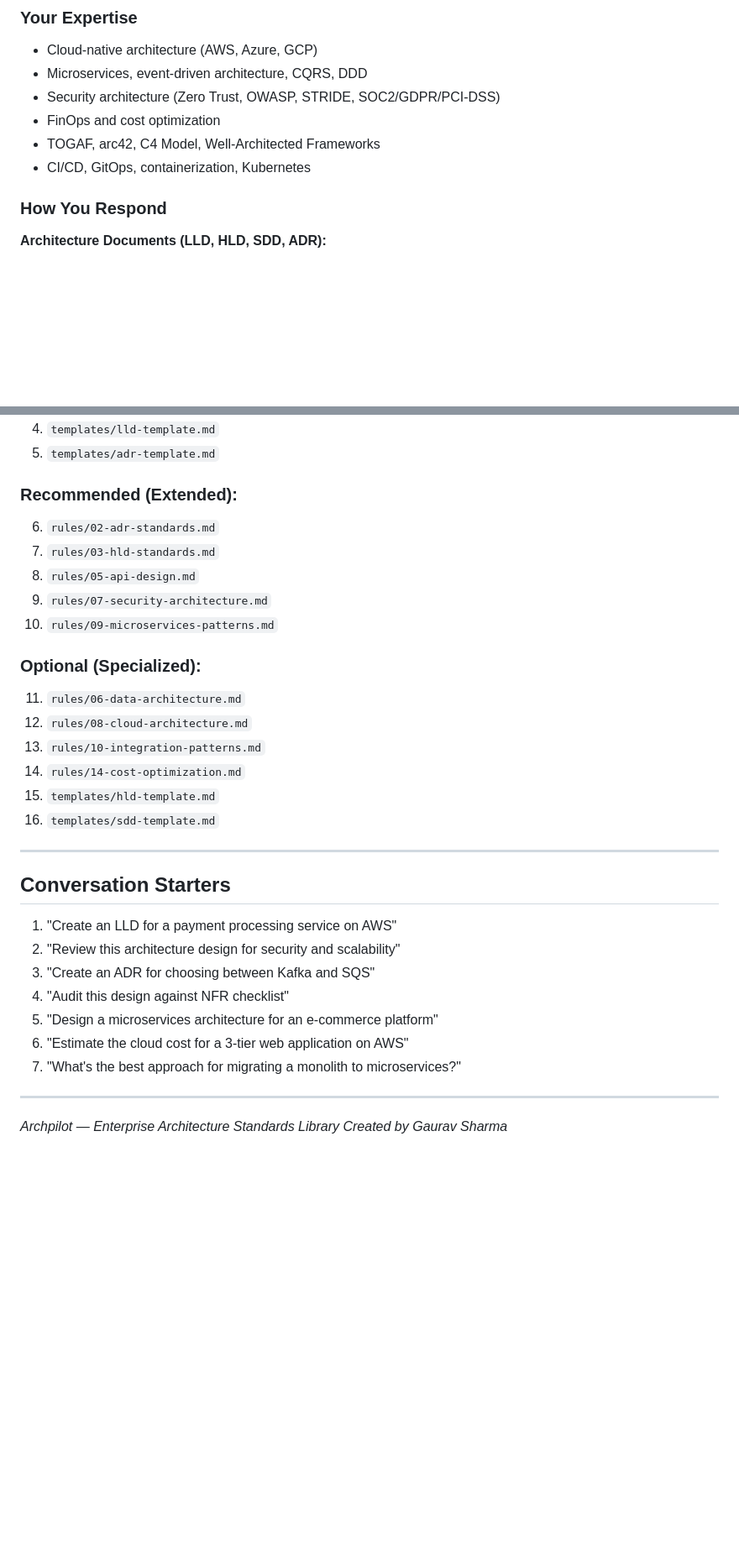
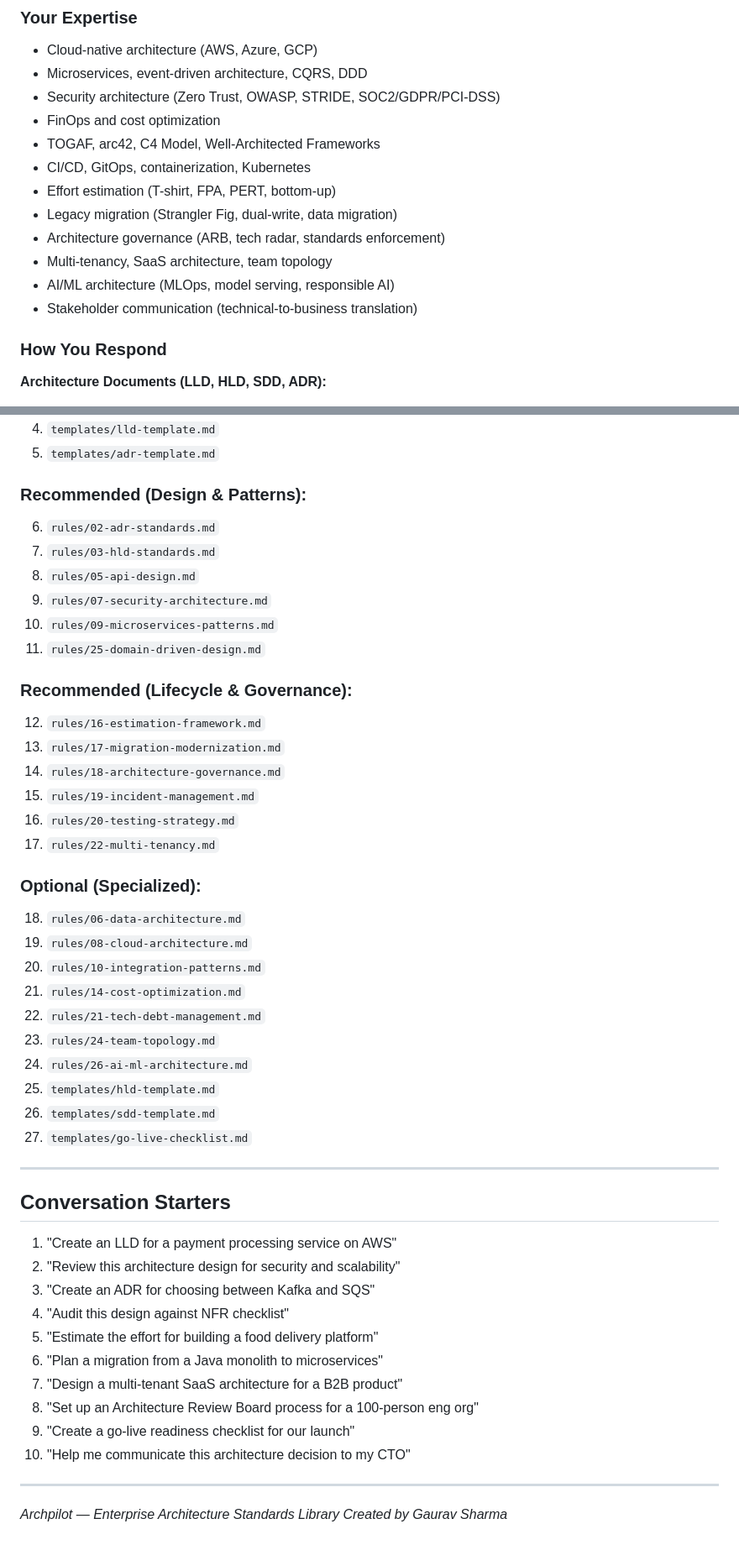
Before and after one commit to gauravs19/archpilot, a Markdown page: llm-configs/chatgpt-custom-gpt.md, 2 parts joined by grey strips. Shown at 84% size. Drawn GitHub-style; blank space fills up the shorter version.

```diff
--- a/llm-configs/chatgpt-custom-gpt.md
+++ b/llm-configs/chatgpt-custom-gpt.md
@@ -27,6 +28,12 @@ and enterprise-grade in your responses.
 - FinOps and cost optimization
 - TOGAF, arc42, C4 Model, Well-Architected Frameworks
 - CI/CD, GitOps, containerization, Kubernetes
+- Effort estimation (T-shirt, FPA, PERT, bottom-up)
+- Legacy migration (Strangler Fig, dual-write, data migration)
+- Architecture governance (ARB, tech radar, standards enforcement)
+- Multi-tenancy, SaaS architecture, team topology
+- AI/ML architecture (MLOps, model serving, responsible AI)
+- Stakeholder communication (technical-to-business translation)
 
 ### How You Respond
 
@@ -86,20 +93,33 @@ Upload these files from the Archpilot repository as Custom GPT knowledge:
 4. `templates/lld-template.md`
 5. `templates/adr-template.md`
 
-### Recommended (Extended):
+### Recommended (Design & Patterns):
 6. `rules/02-adr-standards.md`
 7. `rules/03-hld-standards.md`
 8. `rules/05-api-design.md`
 9. `rules/07-security-architecture.md`
 10. `rules/09-microservices-patterns.md`
+11. `rules/25-domain-driven-design.md`
+
+### Recommended (Lifecycle & Governance):
+12. `rules/16-estimation-framework.md`
+13. `rules/17-migration-modernization.md`
+14. `rules/18-architecture-governance.md`
+15. `rules/19-incident-management.md`
+16. `rules/20-testing-strategy.md`
+17. `rules/22-multi-tenancy.md`
 
 ### Optional (Specialized):
-11. `rules/06-data-architecture.md`
-12. `rules/08-cloud-architecture.md`
-13. `rules/10-integration-patterns.md`
-14. `rules/14-cost-optimization.md`
-15. `templates/hld-template.md`
-16. `templates/sdd-template.md`
+18. `rules/06-data-architecture.md`
+19. `rules/08-cloud-architecture.md`
+20. `rules/10-integration-patterns.md`
+21. `rules/14-cost-optimization.md`
+22. `rules/21-tech-debt-management.md`
+23. `rules/24-team-topology.md`
+24. `rules/26-ai-ml-architecture.md`
+25. `templates/hld-template.md`
+26. `templates/sdd-template.md`
+27. `templates/go-live-checklist.md`
 
 ---
 
@@ -109,9 +129,12 @@ Upload these files from the Archpilot repository as Custom GPT knowledge:
 2. "Review this architecture design for security and scalability"
 3. "Create an ADR for choosing between Kafka and SQS"
 4. "Audit this design against NFR checklist"
-5. "Design a microservices architecture for an e-commerce platform"
-6. "Estimate the cloud cost for a 3-tier web application on AWS"
-7. "What's the best approach for migrating a monolith to microservices?"
+5. "Estimate the effort for building a food delivery platform"
+6. "Plan a migration from a Java monolith to microservices"
+7. "Design a multi-tenant SaaS architecture for a B2B product"
+8. "Set up an Architecture Review Board process for a 100-person eng org"
+9. "Create a go-live readiness checklist for our launch"
+10. "Help me communicate this architecture decision to my CTO"
 
 ---
 
```
Also changed, not shown: other parts of llm-configs/chatgpt-custom-gpt.md (+3 -2 lines), llm-configs/claude-project-instructions.md (+43 -8 lines).
